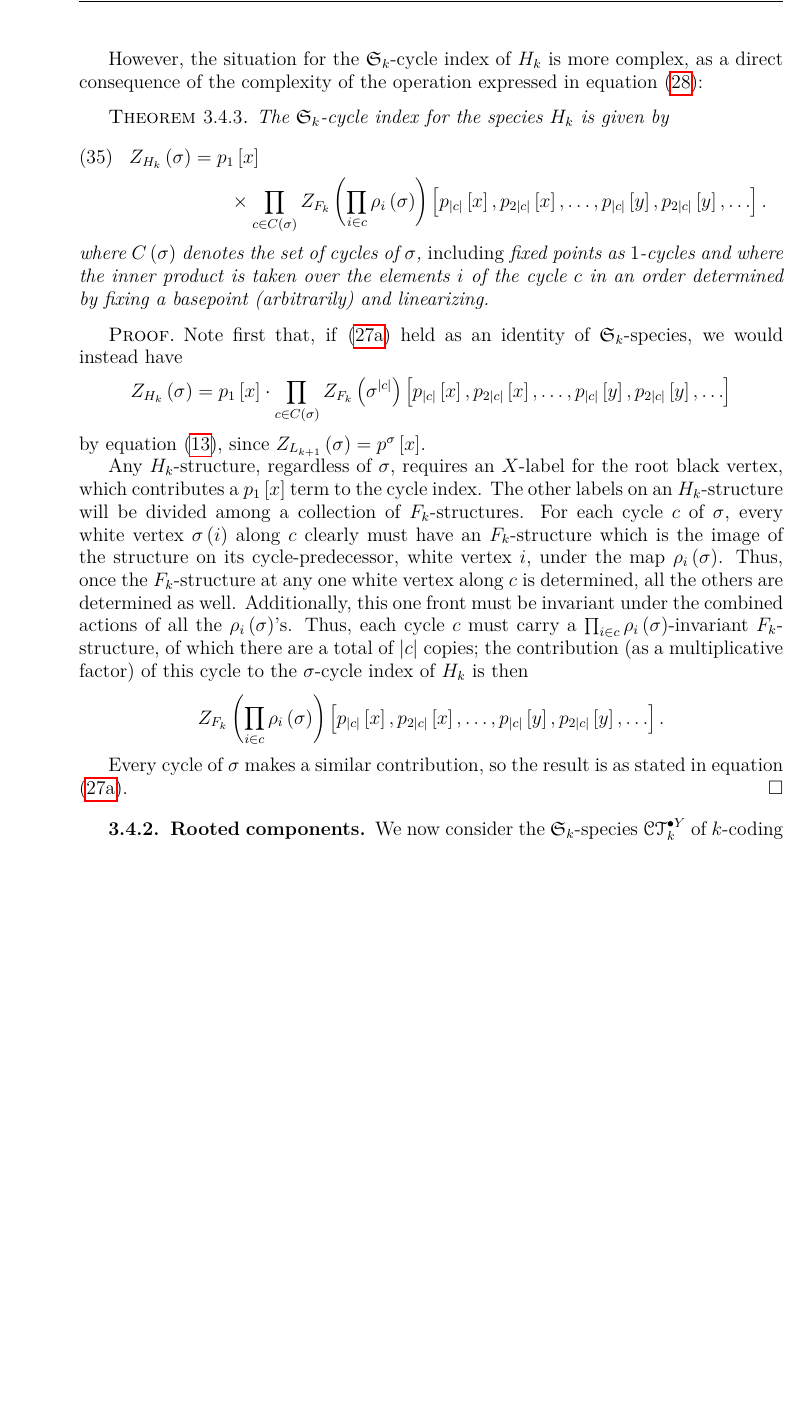
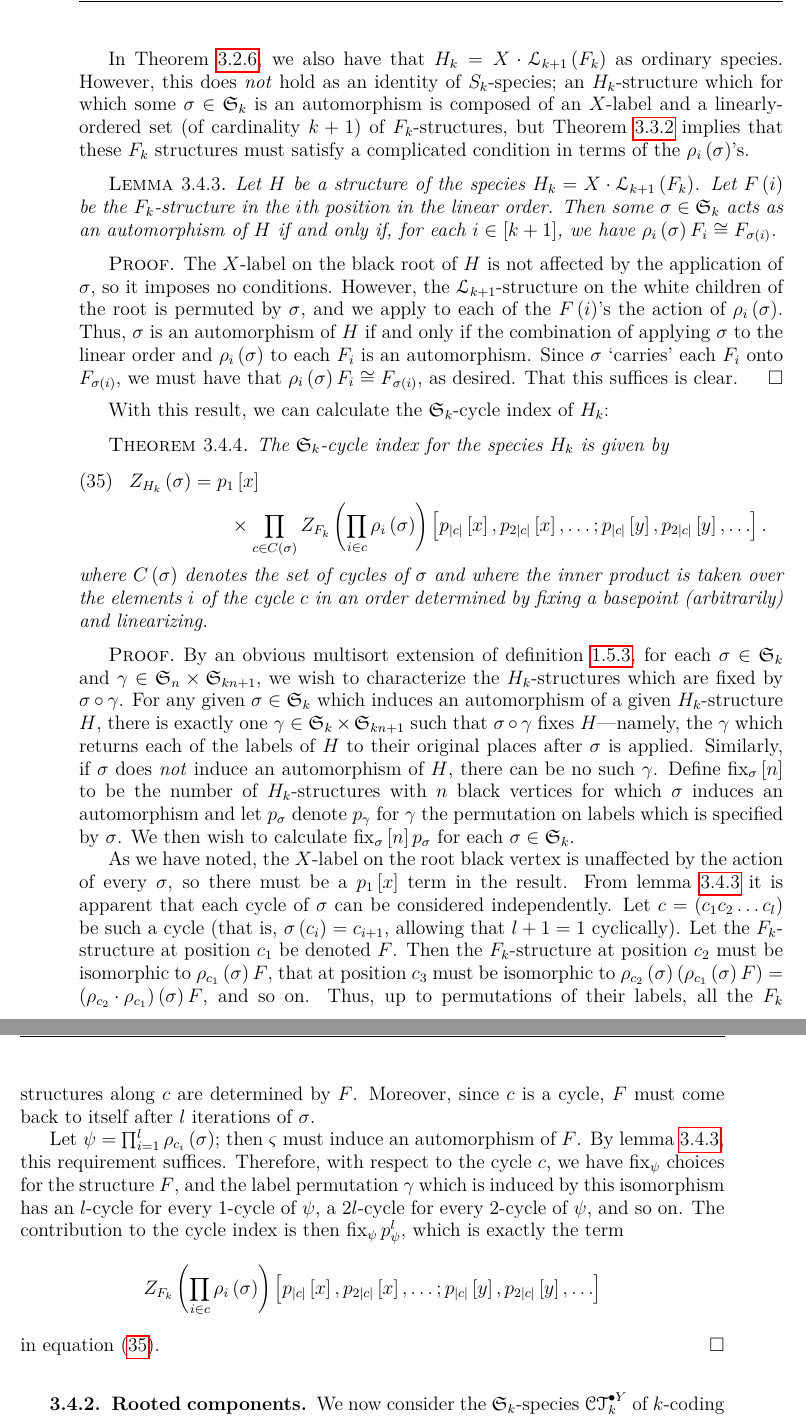
Before and after one commit to againerdewar/thesis, a LaTeX thesis (argthesis.tex): part of page 45 of 55 before the commit and two parts of pages 45 and 46 of 57 after it, the two joined at a grey line, cut at the place of the change, the shorter picture padded with empty space. Compiled offline with pdfLaTeX.

Commit message:
Rewrite cycle index theorems and proofs for Fk and Hk.

```diff
--- a/argthesis.tex
+++ b/argthesis.tex
@@ -1355,36 +1355,57 @@ Thus, equation \eqref{eq:ffunc} holds in $\mathfrak{S}_{k}$-generality, and we c
   Z_{F_{k}} \pbrac{\sigma} = p_{1} \sbrac{y} \cdot \pbrac{Z_{\specname{E}'} \circ Z_{H_{k}} \pbrac{\sigma}}.
 \end{equation}
 
-However, the situation for the $\mathfrak{S}_{k}$-cycle index of $H_{k}$ is more complex, as a direct consequence of the complexity of the operation expressed in equation \eqref{eq:rhodef}:
+In Theorem \ref{thm:funcdecompct}, we also have that $H_{k} = X \cdot \specname{L}_{k+1} \pbrac{F_{k}}$ as ordinary species.
+However, this does \emph{not} hold as an identity of $S_{k}$-species; an $H_{k}$-structure which for which some $\sigma \in \mathfrak{S}_{k}$ is an automorphism is composed of an $X$-label and a linearly-ordered set (of cardinality $k+1$) of $F_{k}$-structures, but Theorem \ref{thm:rhodef} implies that these $F_{k}$ structures must satisfy a complicated condition in terms of the $\rho_{i} \pbrac{\sigma}$'s.
+\begin{lemma}
+  \label{lem:fkinvar}
+  Let $H$ be a structure of the species $H_{k} = X \cdot \specname{L}_{k+1} \pbrac{F_{k}}$.
+  Let $F \pbrac{i}$ be the $F_{k}$-structure in the $i$th position in the linear order.
+  Then some $\sigma \in \mathfrak{S}_{k}$ acts as an automorphism of $H$ if and only if, for each $i \in \sbrac{k+1}$, we have $\rho_{i} \pbrac{\sigma} F_{i} \cong F_{\sigma \pbrac{i}}$.
+\end{lemma}
+
+\begin{proof}
+  The $X$-label on the black root of $H$ is not affected by the application of $\sigma$, so it imposes no conditions.
+  However, the $\specname{L}_{k+1}$-structure on the white children of the root is permuted by $\sigma$, and we apply to each of the $F \pbrac{i}$'s the action of $\rho_{i} \pbrac{\sigma}$.
+  Thus, $\sigma$ is an automorphism of $H$ if and only if the combination of applying $\sigma$ to the linear order and $\rho_{i} \pbrac{\sigma}$ to each $F_{i}$ is an automorphism.
+  Since $\sigma$ `carries' each $F_{i}$ onto $F_{\sigma \pbrac{i}}$, we must have that $\rho_{i} \pbrac{\sigma} F_{i} \cong F_{\sigma \pbrac{i}}$, as desired.
+  That this suffices is clear.
+\end{proof}
+
+With this result, we can calculate the $\mathfrak{S}_{k}$-cycle index of $H_{k}$:
 \begin{theorem}
   \label{thm:hfuncci}
   The $\mathfrak{S}_{k}$-cycle index for the species $H_{k}$ is given by
   \begin{multline}
     \label{eq:hfuncci}
     Z_{H_{k}} \pbrac{\sigma} = p_{1} \sbrac{x} \\
-    \times \prod_{c \in C \pbrac{\sigma}} Z_{F_{k}} \pbrac{\prod_{i \in c} \rho_{i} \pbrac{\sigma}} \sbrac{p_{\abs{c}} \sbrac{x}, p_{2 \abs{c}} \sbrac{x}, \dots, p_{\abs{c}} \sbrac{y}, p_{2 \abs{c}} \sbrac{y}, \dots}.
+    \times \prod_{c \in C \pbrac{\sigma}} Z_{F_{k}} \pbrac{\prod_{i \in c} \rho_{i} \pbrac{\sigma}} \sbrac{p_{\abs{c}} \sbrac{x}, p_{2 \abs{c}} \sbrac{x}, \dots; p_{\abs{c}} \sbrac{y}, p_{2 \abs{c}} \sbrac{y}, \dots}.
   \end{multline}
-  where $C \pbrac{\sigma}$ denotes the set of cycles of $\sigma$, \emph{including} fixed points as $1$-cycles and where the inner product is taken over the elements $i$ of the cycle $c$ in an order determined by fixing a basepoint (arbitrarily) and linearizing.
+  where $C \pbrac{\sigma}$ denotes the set of cycles of $\sigma$ and where the inner product is taken over the elements $i$ of the cycle $c$ in an order determined by fixing a basepoint (arbitrarily) and linearizing.
 \end{theorem}
 
 \begin{proof}
-  Note first that, if \eqref{eq:hfunc} held as an identity of $\mathfrak{S}_{k}$-species, we would instead have
-  \begin{equation*}
-    Z_{H_{k}} \pbrac{\sigma} = p_{1} \sbrac{x} \cdot \prod_{c \in C \pbrac{\sigma}} Z_{F_{k}} \pbrac{\sigma^{\abs{c}}} \sbrac{p_{\abs{c}} \sbrac{x}, p_{2 \abs{c}} \sbrac{x}, \dots, p_{\abs{c}} \sbrac{y}, p_{2 \abs{c}} \sbrac{y}, \dots}
+  By an obvious multisort extension of definition \ref{def:gcycind}, for each $\sigma \in \mathfrak{S}_{k}$ and $\gamma \in \mathfrak{S}_{n} \times \mathfrak{S}_{kn + 1}$, we wish to characterize the $H_{k}$-structures which are fixed by $\sigma \circ \gamma$.
+  For any given $\sigma \in \mathfrak{S}_{k}$ which induces an automorphism of a given $H_{k}$-structure $H$, there is exactly one $\gamma \in \mathfrak{S}_{k} \times \mathfrak{S}_{kn+1}$ such that $\sigma \circ \gamma$ fixes $H$---namely, the $\gamma$ which returns each of the labels of $H$ to their original places after $\sigma$ is applied.
+  Similarly, if $\sigma$ does \emph{not} induce an automorphism of $H$, there can be no such $\gamma$.
+  Define $\fix_{\sigma} \sbrac{n}$ to be the number of $H_{k}$-structures with $n$ black vertices for which $\sigma$ induces an automorphism and let $p_{\sigma}$ denote $p_{\gamma}$ for $\gamma$ the permutation on labels which is specified by $\sigma$.
+  We then wish to calculate $\fix_{\sigma} \sbrac{n} p_{\sigma}$ for each $\sigma \in \mathfrak{S}_{k}$.
+
+  As we have noted, the $X$-label on the root black vertex is unaffected by the action of every $\sigma$, so there must be a $p_{1} \sbrac{x}$ term in the result.
+  From lemma \ref{lem:fkinvar} it is apparent that each cycle of $\sigma$ can be considered independently.
+  Let $c = \pbrac{c_{1} c_{2} \dots c_{l}}$ be such a cycle (that is, $\sigma \pbrac{c_{i}} = c_{i+1}$, allowing that $l+1 = 1$ cyclically).
+  Let the $F_{k}$-structure at position $c_{1}$ be denoted $F$.
+  Then the $F_{k}$-structure at position $c_{2}$ must be isomorphic to $\rho_{c_{1}} \pbrac{\sigma} F$, that at position $c_{3}$ must be isomorphic to $\rho_{c_{2}} \pbrac{\sigma} \pbrac{\rho_{c_{1}} \pbrac{\sigma} F} = \pbrac{\rho_{c_{2}} \cdot \rho_{c_{1}}} \pbrac{\sigma} F$, and so on.
+  Thus, up to permutations of their labels, all the $F_{k}$ structures along $c$ are determined by $F$.
+  Moreover, since $c$ is a cycle, $F$ must come back to itself after $l$ iterations of $\sigma$.
+
+  Let $\psi = \prod_{i = 1}^{l} \rho_{c_{i}} \pbrac{\sigma}$; then $\varsigma$ must induce an automorphism of $F$.
+  By lemma \ref{lem:fkinvar}, this requirement suffices.
+  Therefore, with respect to the cycle $c$, we have $\fix_{\psi}$ choices for the structure $F$, and the label permutation $\gamma$ which is induced by this isomorphism has an $l$-cycle for every $1$-cycle of $\psi$, a $2l$-cycle for every $2$-cycle of $\psi$, and so on.
+  The contribution to the cycle index is then $\fix_{\psi} p_{\psi}^{l}$, which is exactly the term  \begin{equation*}
+    Z_{F_{k}} \pbrac{\prod_{i \in c} \rho_{i} \pbrac{\sigma}} \sbrac{p_{\abs{c}} \sbrac{x}, p_{2 \abs{c}} \sbrac{x}, \dots; p_{\abs{c}} \sbrac{y}, p_{2 \abs{c}} \sbrac{y}, \dots}
   \end{equation*}
-  by equation \eqref{eq:gcipleth}, since $Z_{L_{k+1}} \pbrac{\sigma} = p^{\sigma} \sbrac{x}$.
-
-  Any $H_{k}$-structure, regardless of $\sigma$, requires an $X$-label for the root black vertex, which contributes a $p_{1} \sbrac{x}$ term to the cycle index.
-  The other labels on an $H_{k}$-structure will be divided among a collection of $F_{k}$-structures.
-  For each cycle $c$ of $\sigma$, every white vertex $\sigma \pbrac{i}$ along $c$ clearly must have an $F_{k}$-structure which is the image of the structure on its cycle-predecessor, white vertex $i$, under the map $\rho_{i} \pbrac{\sigma}$.
-  Thus, once the $F_{k}$-structure at any one white vertex along $c$ is determined, all the others are determined as well.
-  Additionally, this one front must be invariant under the combined actions of all the $\rho_{i} \pbrac{\sigma}$'s.
-  Thus, each cycle $c$ must carry a $\prod_{i \in c} \rho_{i} \pbrac{\sigma}$-invariant $F_{k}$-structure, of which there are a total of $\abs{c}$ copies; the contribution (as a multiplicative factor) of this cycle to the $\sigma$-cycle index of $H_{k}$ is then
-  \begin{equation*}
-    Z_{F_{k}} \pbrac{\prod_{i \in c} \rho_{i} \pbrac{\sigma}} \sbrac{p_{\abs{c}} \sbrac{x}, p_{2 \abs{c}} \sbrac{x}, \dots, p_{\abs{c}} \sbrac{y}, p_{2 \abs{c}} \sbrac{y}, \dots}.
-  \end{equation*}
-
-  Every cycle of $\sigma$ makes a similar contribution, so the result is as stated in equation \eqref{eq:hfunc}.
+  in equation \eqref{eq:hfuncci}.
 \end{proof}
 
 \subsection{Rooted components}\label{ss:ktcycindroot}
```
Also changed, not shown: argthesis.tex (2 more changed lines).
